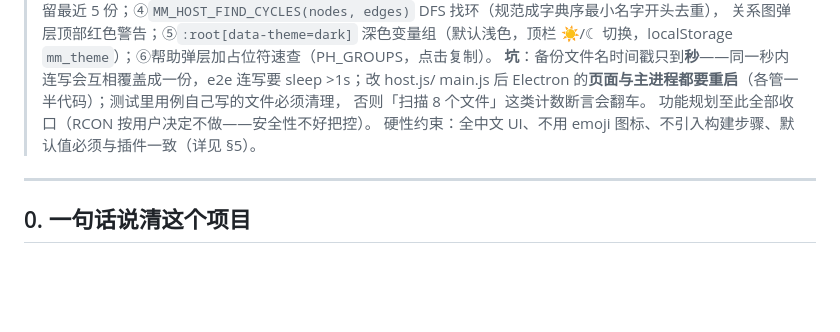
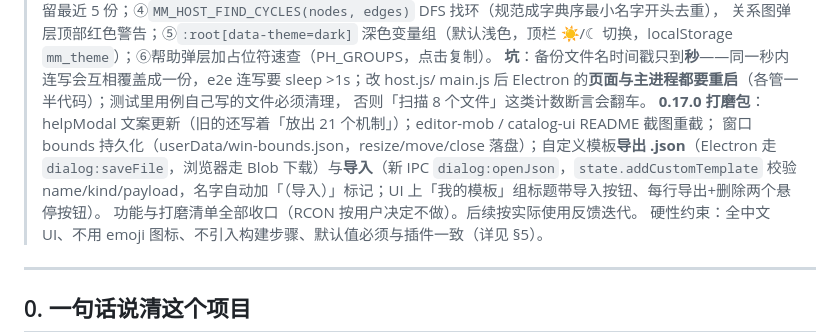
Before and after one commit to wenKing666/mythicmobs-studio, a Markdown page: 交接文档.md, the part around one of its changes. Drawn GitHub-style; blank space fills up the shorter version.

```diff
--- a/交接文档.md
+++ b/交接文档.md
@@ -52,7 +52,11 @@
   **坑**：备份文件名时间戳只到**秒**——同一秒内连写会互相覆盖成一份，e2e 连写要 sleep >1s；改 host.js/
   main.js 后 Electron 的**页面与主进程都要重启**（各管一半代码）；测试里用例自己写的文件必须清理，
   否则「扫描 8 个文件」这类计数断言会翻车。
-> 功能规划至此全部收口（RCON 按用户决定不做——安全性不好把控）。
+> **0.17.0 打磨包**：helpModal 文案更新（旧的还写着「放出 21 个机制」）；editor-mob / catalog-ui README 截图重截；
+  窗口 bounds 持久化（userData/win-bounds.json，resize/move/close 落盘）；自定义模板**导出 .json**（Electron 走
+  `dialog:saveFile`，浏览器走 Blob 下载）与**导入**（新 IPC `dialog:openJson`，`state.addCustomTemplate` 校验
+  name/kind/payload，名字自动加「（导入）」标记；UI 上「我的模板」组标题带导入按钮、每行导出+删除两个悬停按钮）。
+> 功能与打磨清单全部收口（RCON 按用户决定不做）。后续按实际使用反馈迭代。
 > 硬性约束：全中文 UI、不用 emoji 图标、不引入构建步骤、默认值必须与插件一致（详见 §5）。
 
 ---
```
Also changed, not shown: other parts of 交接文档.md (+1 -1 lines), README.md (+6 -4 lines), docs/img/catalog-ui.png, docs/img/editor-mob.png, 10 other files.
